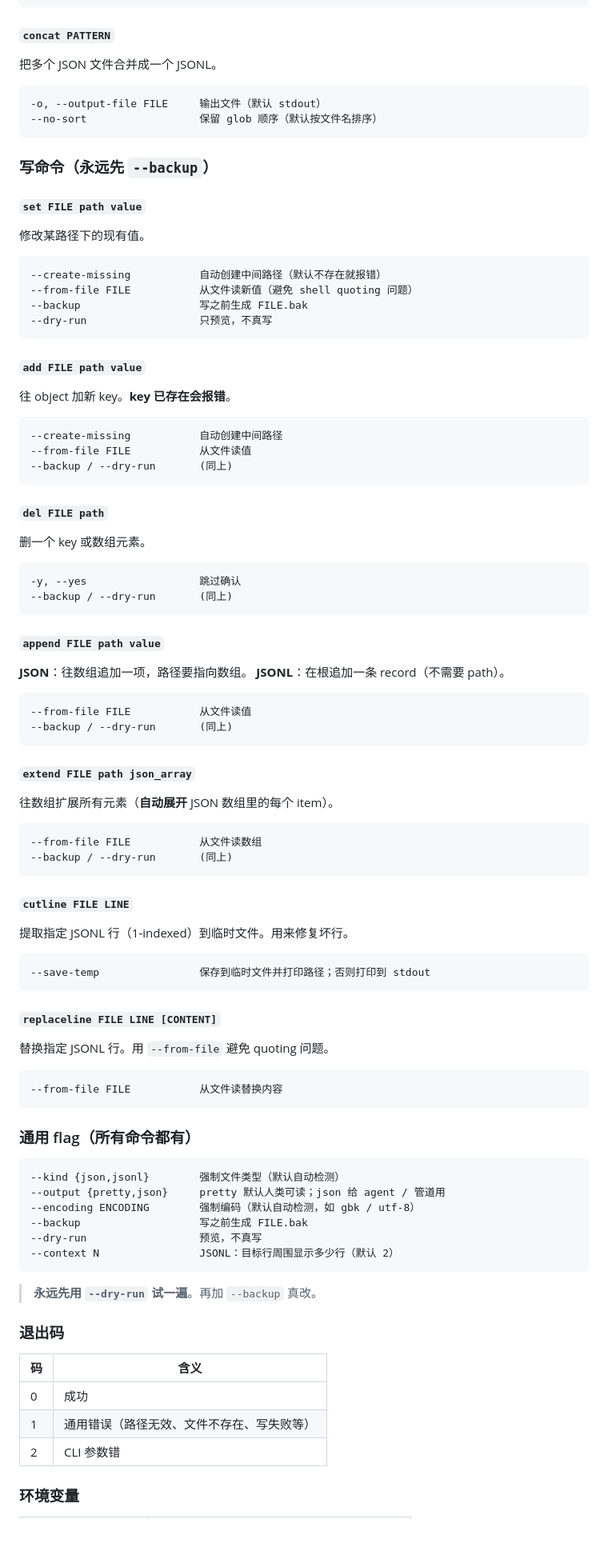
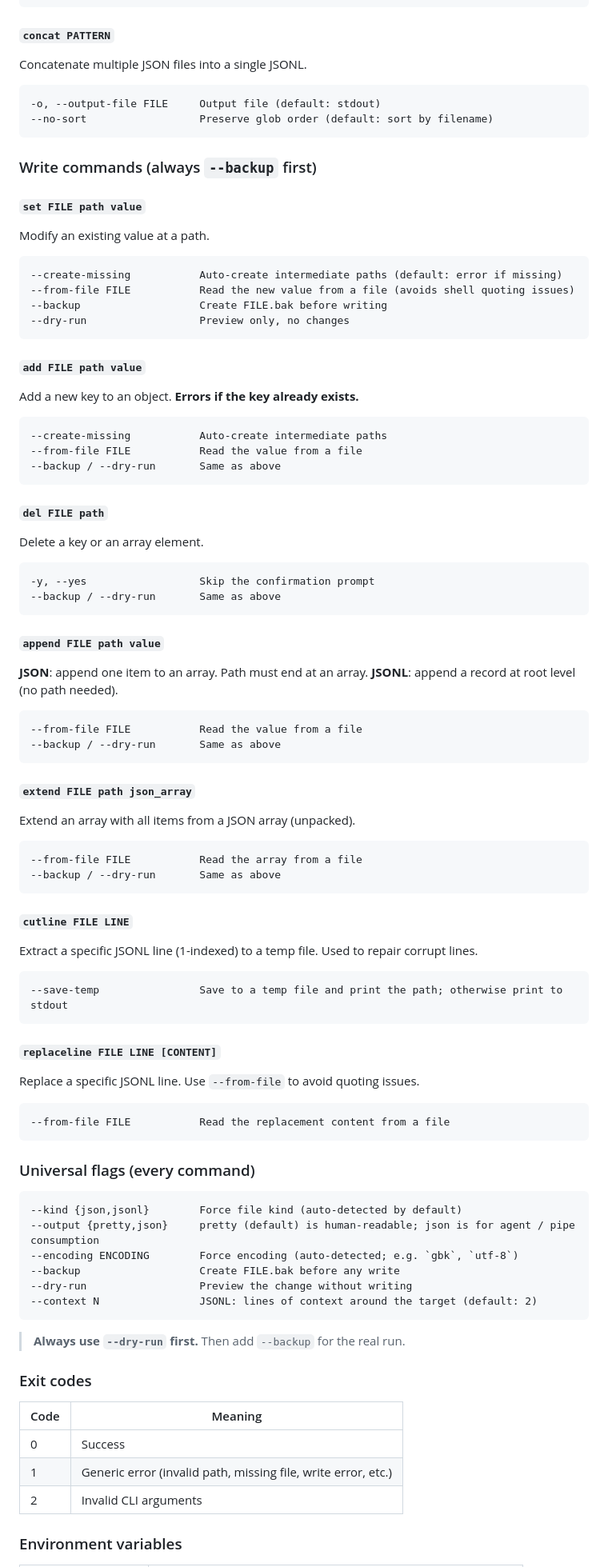
Before and after one commit to lo2589/JSONSEEK, a Markdown page: README.md, the part around one of its changes. Shown at 80% size. Rendered like a GitHub page; blank space fills up the shorter version.

Commit message:
docs: switch README.md to English; add language switcher links

````diff
--- a/README.md
+++ b/README.md
@@ -328,100 +319,100 @@ CLI 写命令成功时打印 patch 预览，失败时打印 `Error: ...`。Pytho
 
 #### `concat PATTERN`
 
-把多个 JSON 文件合并成一个 JSONL。
+Concatenate multiple JSON files into a single JSONL.
 
 ```
--o, --output-file FILE     输出文件（默认 stdout）
---no-sort                  保留 glob 顺序（默认按文件名排序）
+-o, --output-file FILE     Output file (default: stdout)
+--no-sort                  Preserve glob order (default: sort by filename)
 ```
 
-### 写命令（**永远先 `--backup`**）
+### Write commands (always `--backup` first)
 
 #### `set FILE path value`
 
-修改某路径下的现有值。
+Modify an existing value at a path.
 
 ```
---create-missing           自动创建中间路径（默认不存在就报错）
---from-file FILE           从文件读新值（避免 shell quoting 问题）
---backup                   写之前生成 FILE.bak
---dry-run                  只预览，不真写
+--create-missing           Auto-create intermediate paths (default: error if missing)
+--from-file FILE           Read the new value from a file (avoids shell quoting issues)
+--backup                   Create FILE.bak before writing
+--dry-run                  Preview only, no changes
 ```
 
 #### `add FILE path value`
 
-往 object 加新 key。**key 已存在会报错**。
+Add a new key to an object. **Errors if the key already exists.**
 
 ```
---create-missing           自动创建中间路径
---from-file FILE           从文件读值
---backup / --dry-run       (同上)
+--create-missing           Auto-create intermediate paths
+--from-file FILE           Read the value from a file
+--backup / --dry-run       Same as above
 ```
 
 #### `del FILE path`
 
-删一个 key 或数组元素。
+Delete a key or an array element.
 
 ```
--y, --yes                  跳过确认
---backup / --dry-run       (同上)
+-y, --yes                  Skip the confirmation prompt
+--backup / --dry-run       Same as above
 ```
 
 #### `append FILE path value`
 
-**JSON**：往数组追加一项，路径要指向数组。
-**JSONL**：在根追加一条 record（不需要 path）。
+**JSON**: append one item to an array. Path must end at an array.
+**JSONL**: append a record at root level (no path needed).
 
 ```
---from-file FILE           从文件读值
---backup / --dry-run       (同上)
+--from-file FILE           Read the value from a file
+--backup / --dry-run       Same as above
 ```
 
 #### `extend FILE path json_array`
 
-往数组扩展所有元素（**自动展开** JSON 数组里的每个 item）。
+Extend an array with all items from a JSON array (unpacked).
 
 ```
---from-file FILE           从文件读数组
---backup / --dry-run       (同上)
+--from-file FILE           Read the array from a file
+--backup / --dry-run       Same as above
 ```
 
 #### `cutline FILE LINE`
 
-提取指定 JSONL 行（1-indexed）到临时文件。用来修复坏行。
+Extract a specific JSONL line (1-indexed) to a temp file. Used to repair corrupt lines.
 
 ```
---save-temp                保存到临时文件并打印路径；否则打印到 stdout
+--save-temp                Save to a temp file and print the path; otherwise print to stdout
 ```
 
 #### `replaceline FILE LINE [CONTENT]`
 
-替换指定 JSONL 行。用 `--from-file` 避免 quoting 问题。
+Replace a specific JSONL line. Use `--from-file` to avoid quoting issues.
 
 ```
---from-file FILE           从文件读替换内容
+--from-file FILE           Read the replacement content from a file
 ```
 
-### 通用 flag（所有命令都有）
+### Universal flags (every command)
 
 ```
---kind {json,jsonl}        强制文件类型（默认自动检测）
---output {pretty,json}     pretty 默认人类可读；json 给 agent / 管道用
---encoding ENCODING        强制编码（默认自动检测，如 gbk / utf-8）
---backup                   写之前生成 FILE.bak
---dry-run                  预览，不真写
---context N                JSONL：目标行周围显示多少行（默认 2）
+--kind {json,jsonl}        Force file kind (auto-detected by default)
+--output {pretty,json}     pretty (default) is human-readable; json is for agent / pipe consumption
+--encoding ENCODING        Force encoding (auto-detected; e.g. `gbk`, `utf-8`)
+--backup                   Create FILE.bak before any write
+--dry-run                  Preview the change without writing
+--context N                JSONL: lines of context around the target (default: 2)
 ```
 
-> **永远先用 `--dry-run` 试一遍**。再加 `--backup` 真改。
+> **Always use `--dry-run` first.** Then add `--backup` for the real run.
 
-### 退出码
+### Exit codes
 
-| 码 | 含义 |
+| Code | Meaning |
 |---|---|
-| 0 | 成功 |
-| 1 | 通用错误（路径无效、文件不存在、写失败等） |
-| 2 | CLI 参数错 |
+| 0 | Success |
+| 1 | Generic error (invalid path, missing file, write error, etc.) |
+| 2 | Invalid CLI arguments |
 
-### 环境变量
+### Environment variables
 
````
Also changed, not shown: other parts of README.md (+158 -155 lines), README_ZH.md (+2 -0 lines).
